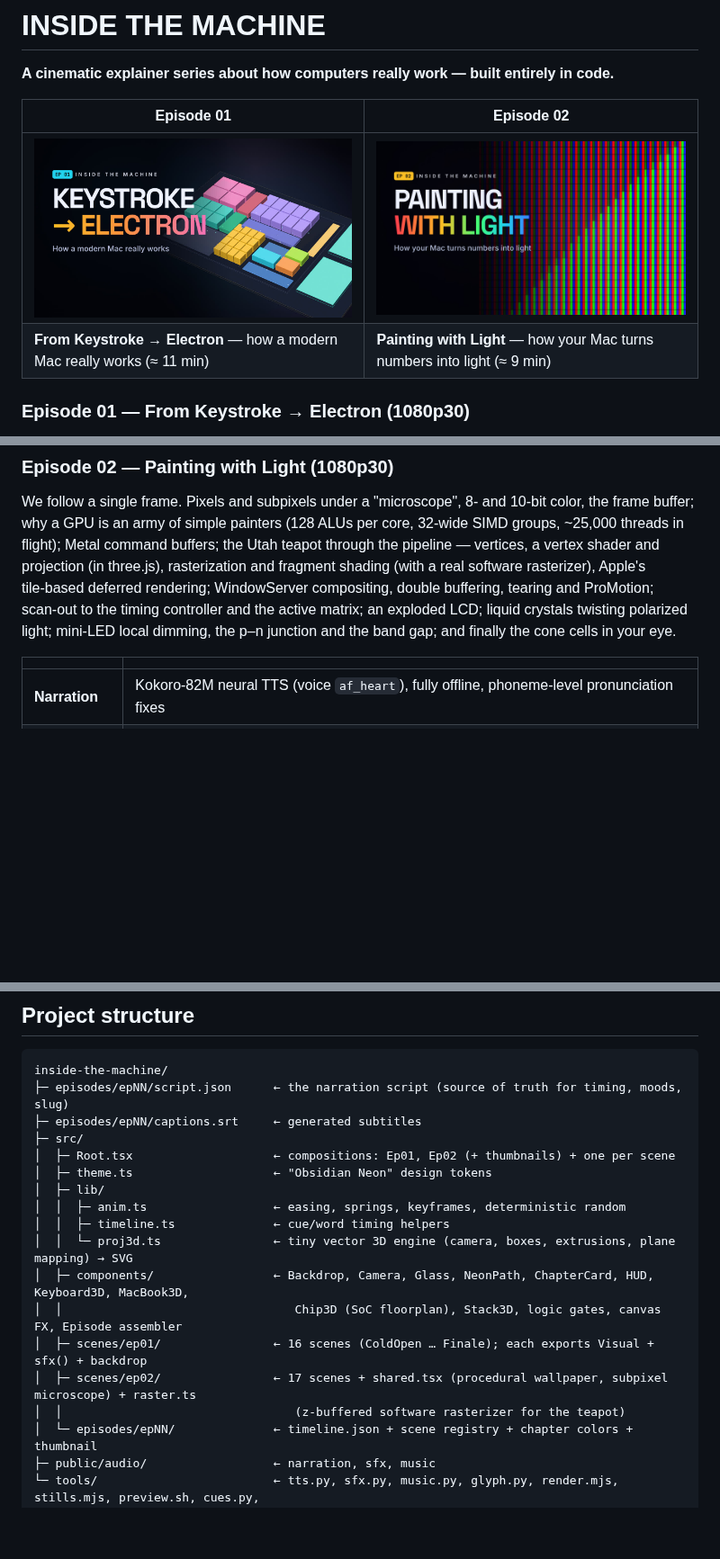
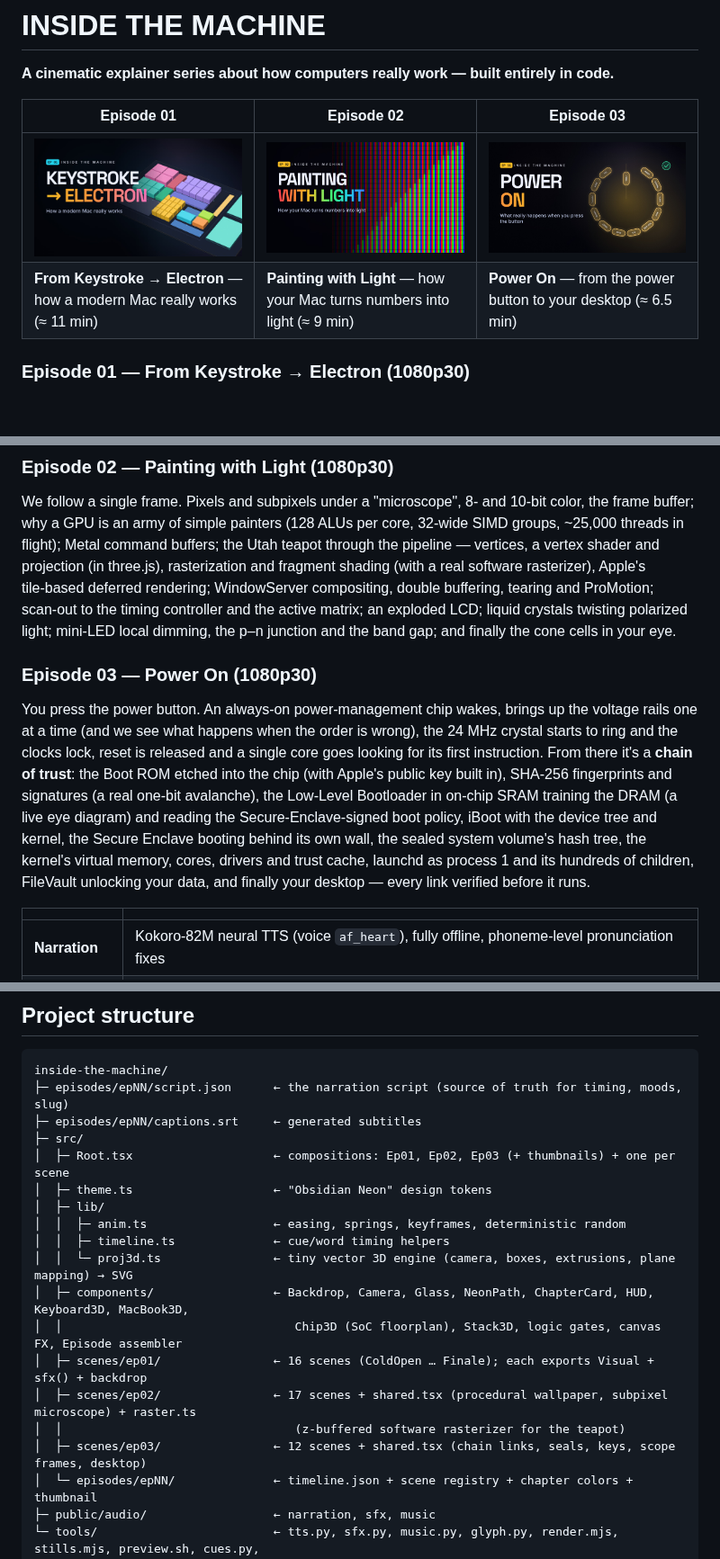
Before and after one commit to chakravarthy-s-m/claude_cloud, a Markdown page: inside-the-machine/README.md, 3 parts joined by grey strips. Shown at 90% size. GitHub-like rendering; pictures changed too: inside-the-machine/docs/ep03-thumbnail.jpg (added); blank space fills up the shorter version.

```diff
--- a/inside-the-machine/README.md
+++ b/inside-the-machine/README.md
@@ -2,10 +2,10 @@
 
 **A cinematic explainer series about how computers really work — built entirely in code.**
 
-| Episode 01 | Episode 02 |
-|---|---|
-| ![Episode 01 — From Keystroke to Electron](docs/ep01-thumbnail.jpg) | ![Episode 02 — Painting with Light](docs/ep02-thumbnail.jpg) |
-| **From Keystroke → Electron** — how a modern Mac really works (≈ 11 min) | **Painting with Light** — how your Mac turns numbers into light (≈ 9 min) |
+| Episode 01 | Episode 02 | Episode 03 |
+|---|---|---|
+| ![Episode 01 — From Keystroke to Electron](docs/ep01-thumbnail.jpg) | ![Episode 02 — Painting with Light](docs/ep02-thumbnail.jpg) | ![Episode 03 — Power On](docs/ep03-thumbnail.jpg) |
+| **From Keystroke → Electron** — how a modern Mac really works (≈ 11 min) | **Painting with Light** — how your Mac turns numbers into light (≈ 9 min) | **Power On** — from the power button to your desktop (≈ 6.5 min) |
 
 ### Episode 01 — From Keystroke → Electron (1080p30)
 
@@ -24,6 +24,17 @@ and fragment shading (with a real software rasterizer), Apple's tile‑based def
 compositing, double buffering, tearing and ProMotion; scan‑out to the timing controller and the active matrix; an
 exploded LCD; liquid crystals twisting polarized light; mini‑LED local dimming, the p–n junction and the band gap;
 and finally the cone cells in your eye.
+
+### Episode 03 — Power On (1080p30)
+
+You press the power button. An always‑on power‑management chip wakes, brings up the voltage rails one at a time
+(and we see what happens when the order is wrong), the 24 MHz crystal starts to ring and the clocks lock, reset is
+released and a single core goes looking for its first instruction. From there it's a **chain of trust**: the Boot ROM
+etched into the chip (with Apple's public key built in), SHA‑256 fingerprints and signatures (a real one‑bit avalanche),
+the Low‑Level Bootloader in on‑chip SRAM training the DRAM (a live eye diagram) and reading the Secure‑Enclave‑signed
+boot policy, iBoot with the device tree and kernel, the Secure Enclave booting behind its own wall, the sealed system
+volume's hash tree, the kernel's virtual memory, cores, drivers and trust cache, launchd as process 1 and its hundreds
+of children, FileVault unlocking your data, and finally your desktop — every link verified before it runs.
 
 | | |
 |---|---|
@@ -120,7 +131,7 @@ inside-the-machine/
 ├─ episodes/epNN/script.json      ← the narration script (source of truth for timing, moods, slug)
 ├─ episodes/epNN/captions.srt     ← generated subtitles
 ├─ src/
-│  ├─ Root.tsx                    ← compositions: Ep01, Ep02 (+ thumbnails) + one per scene
+│  ├─ Root.tsx                    ← compositions: Ep01, Ep02, Ep03 (+ thumbnails) + one per scene
 │  ├─ theme.ts                    ← "Obsidian Neon" design tokens
 │  ├─ lib/
 │  │  ├─ anim.ts                  ← easing, springs, keyframes, deterministic random
@@ -131,6 +142,7 @@ inside-the-machine/
 │  ├─ scenes/ep01/                ← 16 scenes (ColdOpen … Finale); each exports Visual + sfx() + backdrop
 │  ├─ scenes/ep02/                ← 17 scenes + shared.tsx (procedural wallpaper, subpixel microscope) + raster.ts
 │  │                                 (z‑buffered software rasterizer for the teapot)
+│  ├─ scenes/ep03/                ← 12 scenes + shared.tsx (chain links, seals, keys, scope frames, desktop)
 │  └─ episodes/epNN/              ← timeline.json + scene registry + chapter colors + thumbnail
 ├─ public/audio/                  ← narration, sfx, music
 └─ tools/                         ← tts.py, sfx.py, music.py, glyph.py, render.mjs, stills.mjs, preview.sh, cues.py,
```
Also changed, not shown: other parts of inside-the-machine/README.md (+32 -3 lines), README.md (+4 -0 lines), 4 other files.
